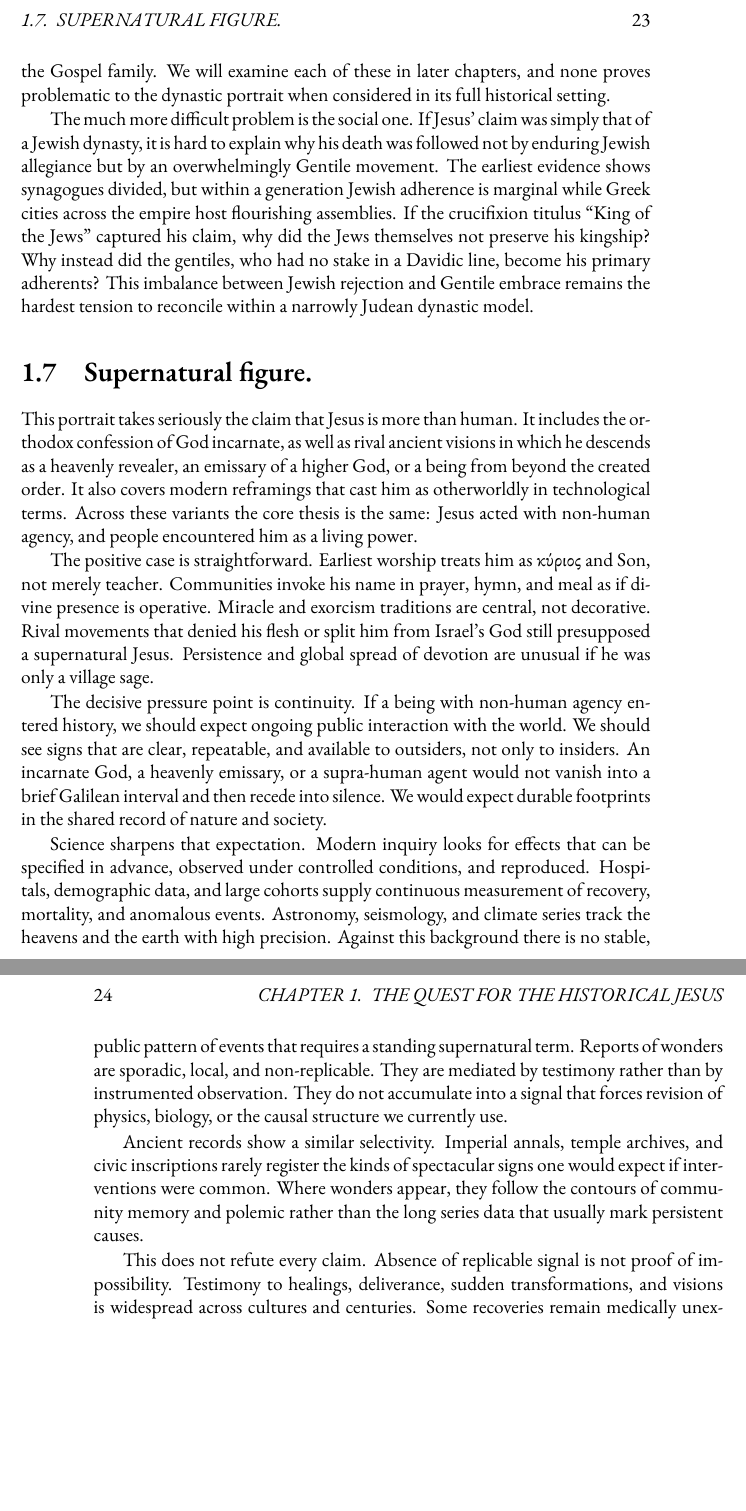
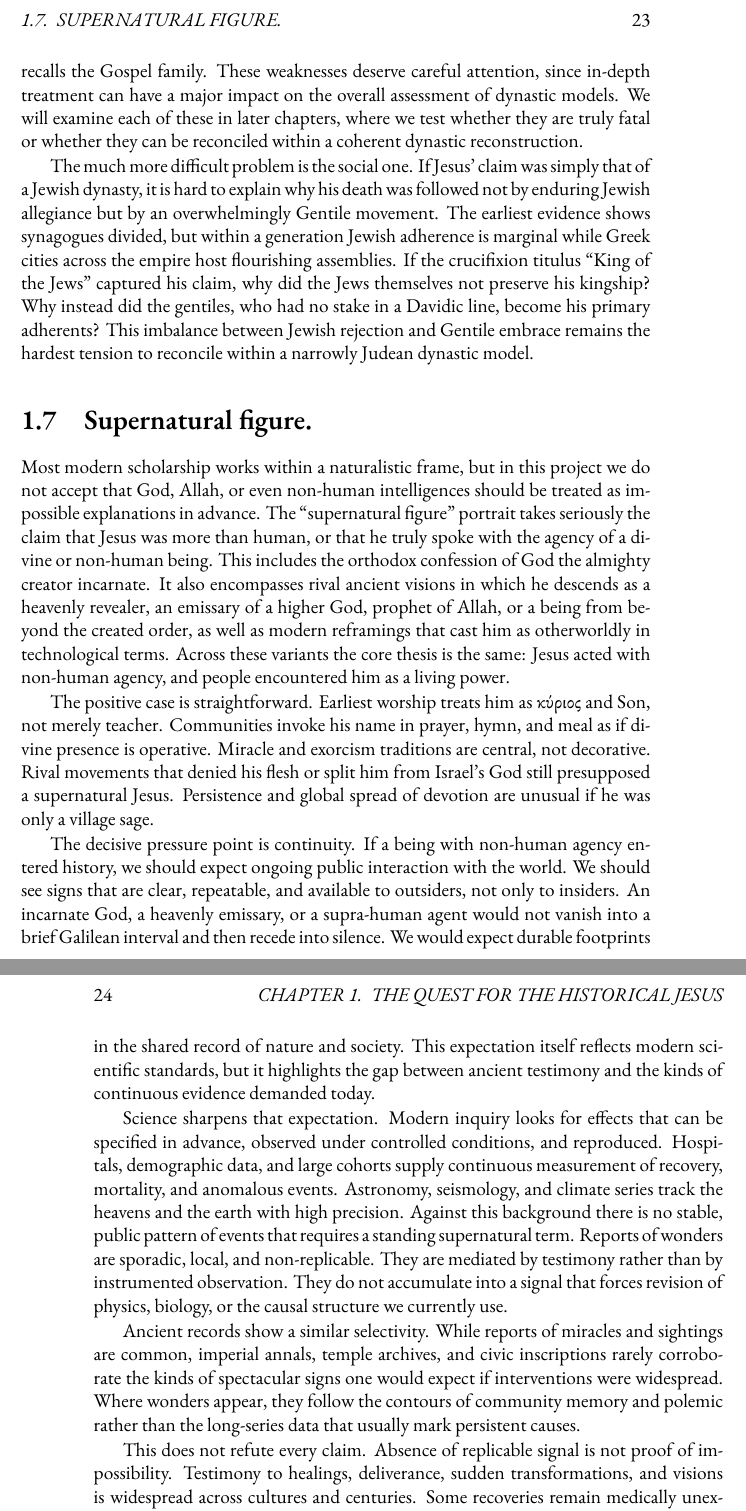
Before and after one commit to mvdatacenter/historical-jesus-son-of-god, a LaTeX thesis (manuscript.tex, which reads chapter1.tex): two parts of pages 23 and 24 of 147, joined at a grey line, cut so that both start at the same text, the shorter picture padded with empty space. Compiled offline with XeLaTeX.

Commit message:
Add dynastic claims and historical context for Jesus in chapters 1-4

```diff
--- a/chapter1.tex
+++ b/chapter1.tex
@@ -224,7 +224,8 @@ Several weaknesses are often raised against the dynastic portrait.
 The genealogies of Matthew and Luke diverge in detail and appear inconsistent with later virginal-conception traditions.
 Royal titulature is claimed to be rare in surviving references, leading some to doubt that Jesus was ever remembered as a king.
 The Talpiot tomb has been debated because the names it contains are both common and yet clustered in a way that recalls the Gospel family.
-We will examine each of these in later chapters, and none proves problematic to the dynastic portrait when considered in its full historical setting.
+These weaknesses deserve careful attention, since in-depth treatment can have a major impact on the overall assessment of dynastic models.
+We will examine each of these in later chapters, where we test whether they are truly fatal or whether they can be reconciled within a coherent dynastic reconstruction.
 
 The much more difficult problem is the social one.
 If Jesus’ claim was simply that of a Jewish dynasty, it is hard to explain why his death was followed not by enduring Jewish allegiance but by an overwhelmingly Gentile movement.
@@ -235,9 +236,10 @@ This imbalance between Jewish rejection and Gentile embrace remains the hardest
 
 \section{Supernatural figure.}\label{sec:supernatural}
 
-This portrait takes seriously the claim that Jesus is more than human.
-It includes the orthodox confession of God incarnate, as well as rival ancient visions in which he descends as a heavenly revealer, an emissary of a higher God, or a being from beyond the created order.
-It also covers modern reframings that cast him as otherworldly in technological terms.
+Most modern scholarship works within a naturalistic frame, but in this project we do not accept that God, Allah, or even non-human intelligences should be treated as impossible explanations in advance.
+The ``supernatural figure'' portrait takes seriously the claim that Jesus was more than human, or that he truly spoke with the agency of a divine or non-human being.
+This includes the orthodox confession of God the almighty creator incarnate.
+It also encompasses rival ancient visions in which he descends as a heavenly revealer, an emissary of a higher God, prophet of Allah, or a being from beyond the created order, as well as modern reframings that cast him as otherworldly in technological terms.
 Across these variants the core thesis is the same: Jesus acted with non-human agency, and people encountered him as a living power.
 
 The positive case is straightforward.
@@ -252,6 +254,7 @@ If a being with non-human agency entered history, we should expect ongoing publi
 We should see signs that are clear, repeatable, and available to outsiders, not only to insiders.
 An incarnate God, a heavenly emissary, or a supra-human agent would not vanish into a brief Galilean interval and then recede into silence.
 We would expect durable footprints in the shared record of nature and society.
+This expectation itself reflects modern scientific standards, but it highlights the gap between ancient testimony and the kinds of continuous evidence demanded today.
 
 Science sharpens that expectation.
 Modern inquiry looks for effects that can be specified in advance, observed under controlled conditions, and reproduced.
@@ -263,8 +266,8 @@ They are mediated by testimony rather than by instrumented observation.
 They do not accumulate into a signal that forces revision of physics, biology, or the causal structure we currently use.
 
 Ancient records show a similar selectivity.
-Imperial annals, temple archives, and civic inscriptions rarely register the kinds of spectacular signs one would expect if interventions were common.
-Where wonders appear, they follow the contours of community memory and polemic rather than the long series data that usually mark persistent causes.
+While reports of miracles and sightings are common, imperial annals, temple archives, and civic inscriptions rarely corroborate the kinds of spectacular signs one would expect if interventions were widespread.
+Where wonders appear, they follow the contours of community memory and polemic rather than the long-series data that usually mark persistent causes.
 
 This does not refute every claim.
 Absence of replicable signal is not proof of impossibility.
```
Also changed, not shown: preface.tex (+1 -1 lines).
